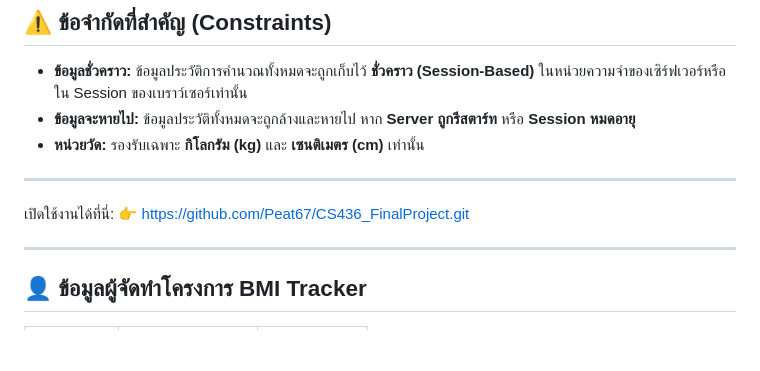
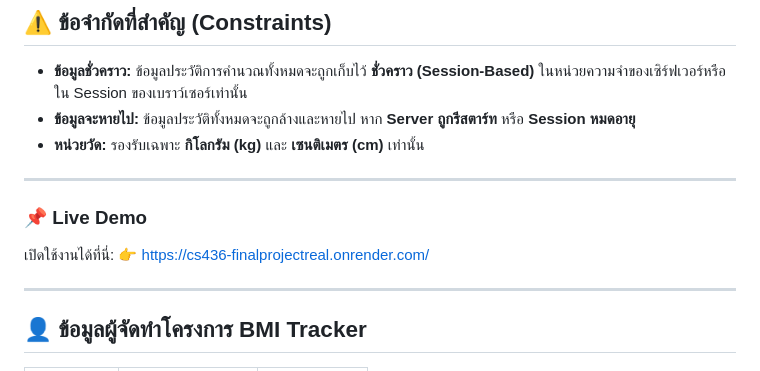
Before and after one commit to Peat67/CS436_FinalProject, a Markdown page: README.md, the part around the change. GitHub-like rendering; blank space fills up the shorter version.

```diff
--- a/README.md
+++ b/README.md
@@ -70,9 +70,9 @@
 * **หน่วยวัด:** รองรับเฉพาะ **กิโลกรัม (kg)** และ **เซนติเมตร (cm)** เท่านั้น
 
 ---
-
+### 📌 Live Demo
 เปิดใช้งานได้ที่นี่:
-👉 https://github.com/Peat67/CS436_FinalProject.git
+👉 https://cs436-finalprojectreal.onrender.com/
 
 ---
 
```
